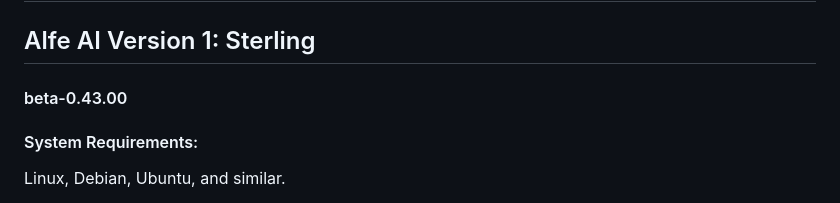
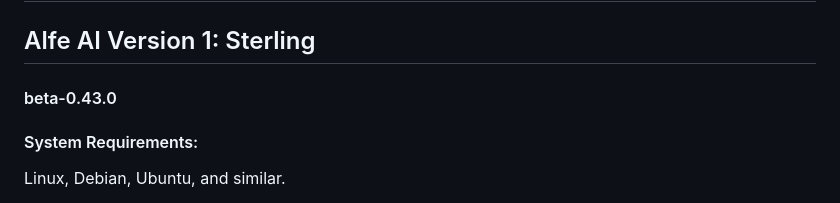
Before and after one commit to alfe-ai/alfe, a Markdown page: README.md, the part around the change. Drawn GitHub-style.

```diff
--- a/README.md
+++ b/README.md
@@ -1,7 +1,7 @@
 # Alfe AI
 
 ## Alfe AI Version 1: Sterling
-#### beta-0.43.00
+#### beta-0.43.0
 
 #### System Requirements:
 Linux, Debian, Ubuntu, and similar.
```
